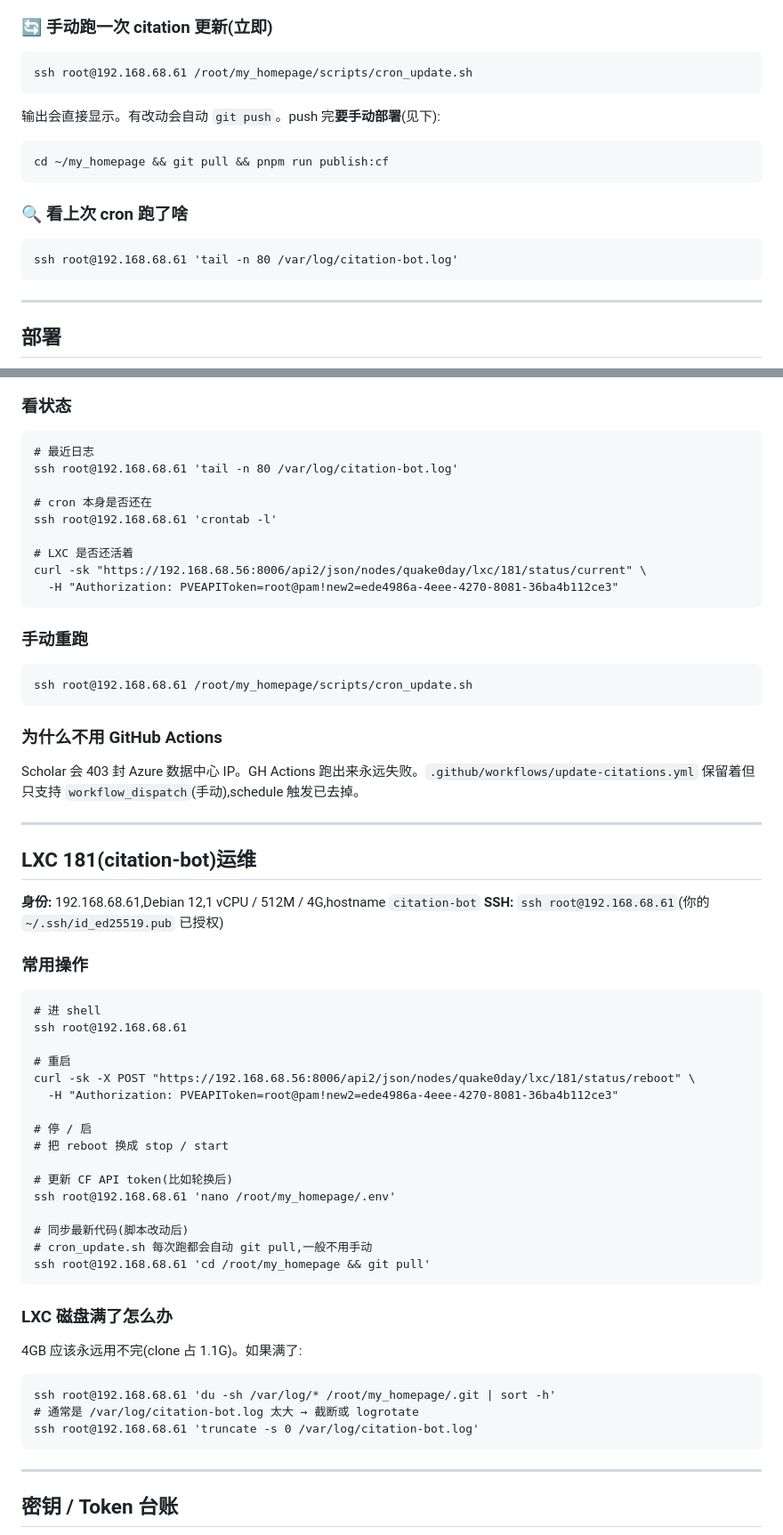
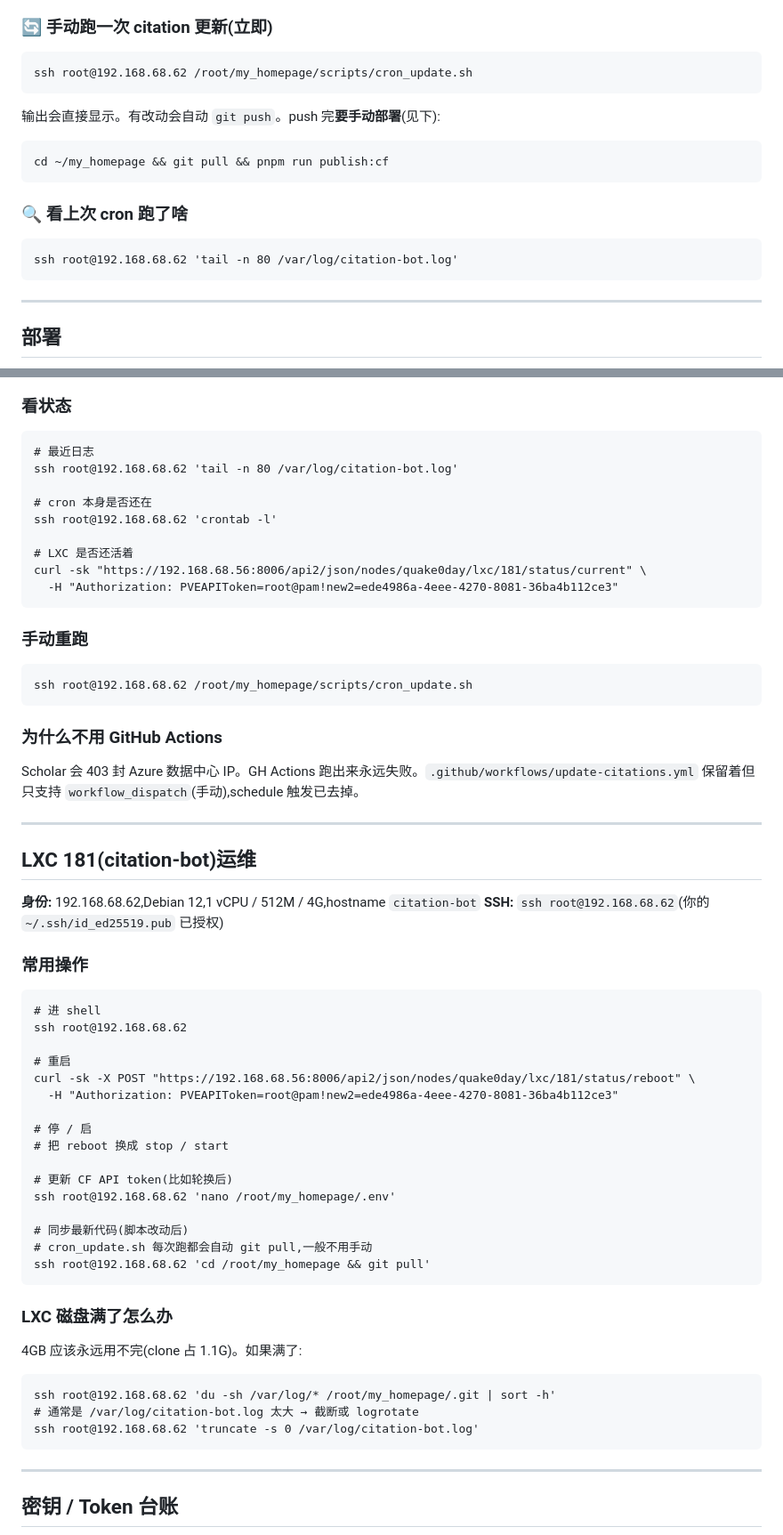
Before and after one commit to quake0day/my_homepage, a Markdown page: OPERATIONS.md, 2 parts joined by grey strips. Shown at 89% size. Rendered like a GitHub page.

Commit message:
docs(ops): correct LXC 181 IP to 192.168.68.62
The DHCP lease for citation-bot landed on .62, not .61 as previously
documented. SSH attempts to .61 hit an unrelated host and silently failed
pubkey auth.

Co-Authored-By: Claude Opus 4.7 (1M context) <noreply@anthropic.com>

````diff
--- a/OPERATIONS.md
+++ b/OPERATIONS.md
@@ -115,7 +115,7 @@ npx wrangler r2 object put "darlingtree-assets/files/HugeBrochure.pdf" \
 ### 🔄 手动跑一次 citation 更新(立即)
 
 ```fish
-ssh root@192.168.68.61 /root/my_homepage/scripts/cron_update.sh
+ssh root@192.168.68.62 /root/my_homepage/scripts/cron_update.sh
 ```
 
 输出会直接显示。有改动会自动 `git push`。push 完**要手动部署**(见下):
@@ -127,7 +127,7 @@ cd ~/my_homepage && git pull && pnpm run publish:cf
 ### 🔍 看上次 cron 跑了啥
 
 ```fish
-ssh root@192.168.68.61 'tail -n 80 /var/log/citation-bot.log'
+ssh root@192.168.68.62 'tail -n 80 /var/log/citation-bot.log'
 ```
 
 ---
@@ -192,10 +192,10 @@ pnpm preview  # 预览构建产物
 
 ```fish
 # 最近日志
-ssh root@192.168.68.61 'tail -n 80 /var/log/citation-bot.log'
+ssh root@192.168.68.62 'tail -n 80 /var/log/citation-bot.log'
 
 # cron 本身是否还在
-ssh root@192.168.68.61 'crontab -l'
+ssh root@192.168.68.62 'crontab -l'
 
 # LXC 是否还活着
 curl -sk "https://192.168.68.56:8006/api2/json/nodes/quake0day/lxc/181/status/current" \
@@ -205,7 +205,7 @@ curl -sk "https://192.168.68.56:8006/api2/json/nodes/quake0day/lxc/181/status/cu
 ### 手动重跑
 
 ```fish
-ssh root@192.168.68.61 /root/my_homepage/scripts/cron_update.sh
+ssh root@192.168.68.62 /root/my_homepage/scripts/cron_update.sh
 ```
 
 ### 为什么不用 GitHub Actions
@@ -216,14 +216,14 @@ Scholar 会 403 封 Azure 数据中心 IP。GH Actions 跑出来永远失败。`
 
 ## LXC 181(citation-bot)运维
 
-**身份:** 192.168.68.61,Debian 12,1 vCPU / 512M / 4G,hostname `citation-bot`
-**SSH:** `ssh root@192.168.68.61`(你的 `~/.ssh/id_ed25519.pub` 已授权)
+**身份:** 192.168.68.62,Debian 12,1 vCPU / 512M / 4G,hostname `citation-bot`
+**SSH:** `ssh root@192.168.68.62`(你的 `~/.ssh/id_ed25519.pub` 已授权)
 
 ### 常用操作
 
 ```fish
 # 进 shell
-ssh root@192.168.68.61
+ssh root@192.168.68.62
 
 # 重启
 curl -sk -X POST "https://192.168.68.56:8006/api2/json/nodes/quake0day/lxc/181/status/reboot" \
@@ -233,11 +233,11 @@ curl -sk -X POST "https://192.168.68.56:8006/api2/json/nodes/quake0day/lxc/181/s
 # 把 reboot 换成 stop / start
 
 # 更新 CF API token(比如轮换后)
-ssh root@192.168.68.61 'nano /root/my_homepage/.env'
+ssh root@192.168.68.62 'nano /root/my_homepage/.env'
 
 # 同步最新代码(脚本改动后)
 # cron_update.sh 每次跑都会自动 git pull,一般不用手动
-ssh root@192.168.68.61 'cd /root/my_homepage && git pull'
+ssh root@192.168.68.62 'cd /root/my_homepage && git pull'
 ```
 
 ### LXC 磁盘满了怎么办
@@ -245,9 +245,9 @@ ssh root@192.168.68.61 'cd /root/my_homepage && git pull'
 4GB 应该永远用不完(clone 占 1.1G)。如果满了:
 
 ```fish
-ssh root@192.168.68.61 'du -sh /var/log/* /root/my_homepage/.git | sort -h'
+ssh root@192.168.68.62 'du -sh /var/log/* /root/my_homepage/.git | sort -h'
 # 通常是 /var/log/citation-bot.log 太大 → 截断或 logrotate
-ssh root@192.168.68.61 'truncate -s 0 /var/log/citation-bot.log'
+ssh root@192.168.68.62 'truncate -s 0 /var/log/citation-bot.log'
 ```
 
 ---
````
Also changed, not shown: other parts of OPERATIONS.md (+1 -1 lines).
